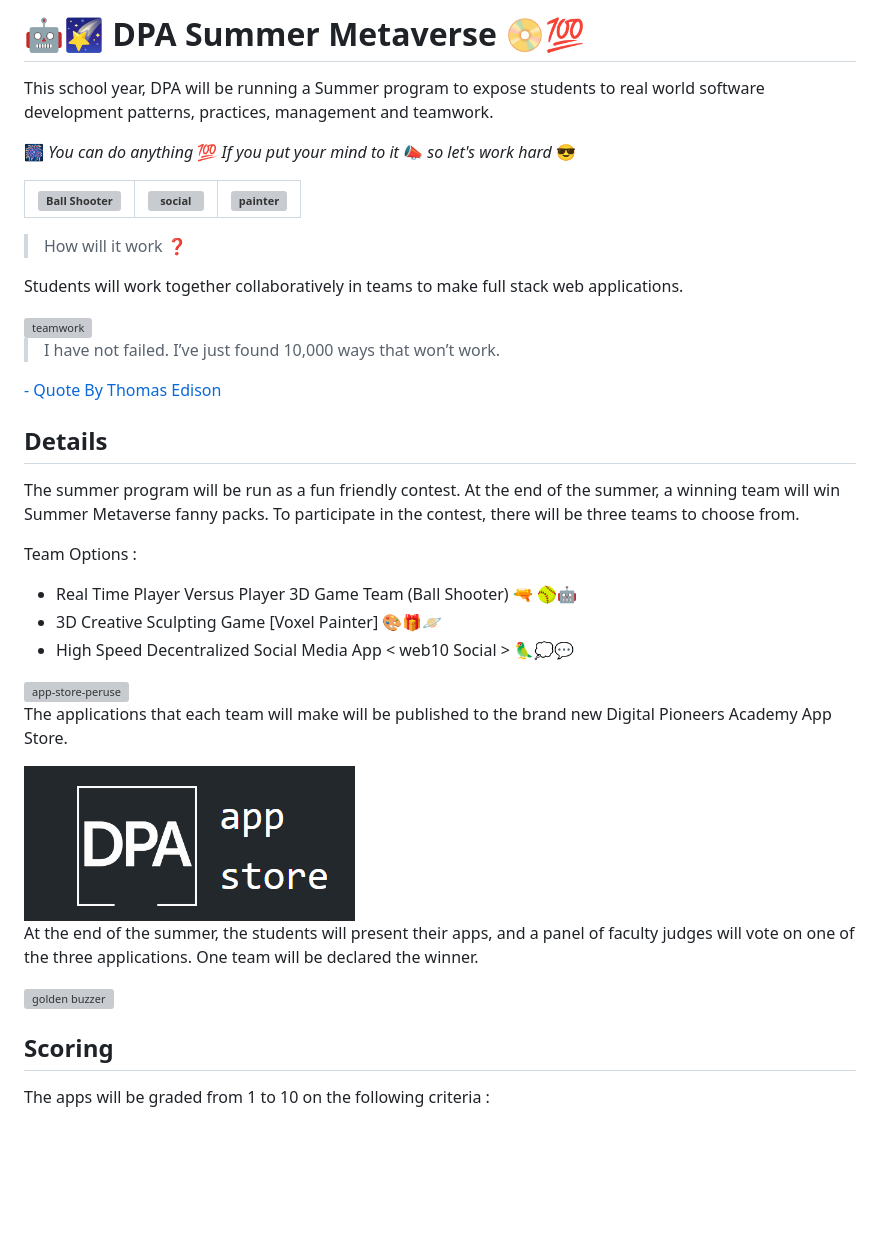
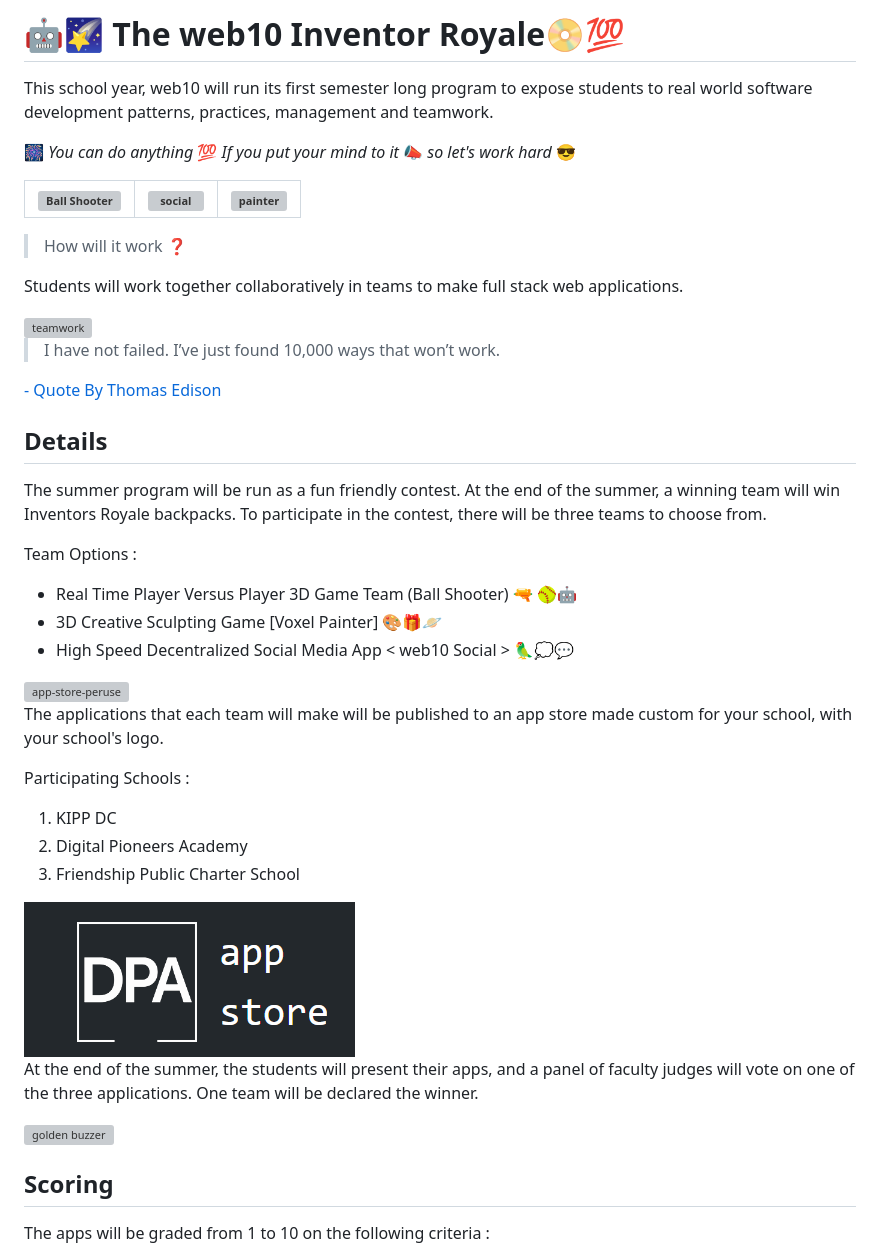
Before and after one commit to jacoby149/inventor-royale, a Markdown page: README.md, the part around the change printed below. Rendered like a GitHub page; blank space fills up the shorter version; grey boxes are pictures that could not be loaded.

```diff
--- a/README.md
+++ b/README.md
@@ -1,6 +1,6 @@
-# 🤖🌠 DPA Summer Metaverse 📀💯
+# 🤖🌠 The web10 Inventor Royale📀💯
 
-This school year, DPA will be running a Summer program to expose students to real world software development patterns, practices, management and teamwork.
+This school year, web10 will run its first semester long program to expose students to real world software development patterns, practices, management and teamwork.
 
  🎆 *You can do anything* 💯 *If you put your mind to it* 📣 *so let's work hard*  😎
 
@@ -27,21 +27,9 @@ Students will work together collaboratively in teams to make full stack web appl
 
 
 
-
-
-
-
-
-
-
-
-
-
-
-
 ## Details
 
-The summer program will be run as a fun friendly contest. At the end of the summer, a winning team will win Summer Metaverse fanny packs. To participate in the contest, there will be three teams to choose from.
+The summer program will be run as a fun friendly contest. At the end of the summer, a winning team will win Inventors Royale backpacks. To participate in the contest, there will be three teams to choose from.
 
 Team Options :
 
@@ -51,19 +39,19 @@ Team Options :
 
 <img src="gifs/app-store-peruse.gif" alt="app-store-peruse" style="zoom: 25%;" />
 
-The applications that each team will make will be published to the brand new Digital Pioneers Academy App Store.
+The applications that each team will make will be published to an app store made custom for your school, with your school's logo.
+
+Participating Schools :
+
+1. KIPP DC
+2. Digital Pioneers Academy
+3. Friendship Public Charter School
 
 <img src="gifs/DPA-app-store.png" alt="DPA-app-store" style="zoom:50%;" />
 
 At the end of the summer, the students will present their apps, and a panel of faculty judges will vote on one of the three applications. One team will be declared the winner.
 
 ![golden buzzer](gifs/goldenbuzzer.gif)
-
-
-
-
-
-
 
 
 
```
Also changed, not shown: other parts of README.md (+2 -2 lines), gifs/backpack.jpg (added), gifs/fanny.jpg (deleted), gifs/fannypack.jpg (added), gifs/model-fanny.jpg (deleted), 1 other file.
